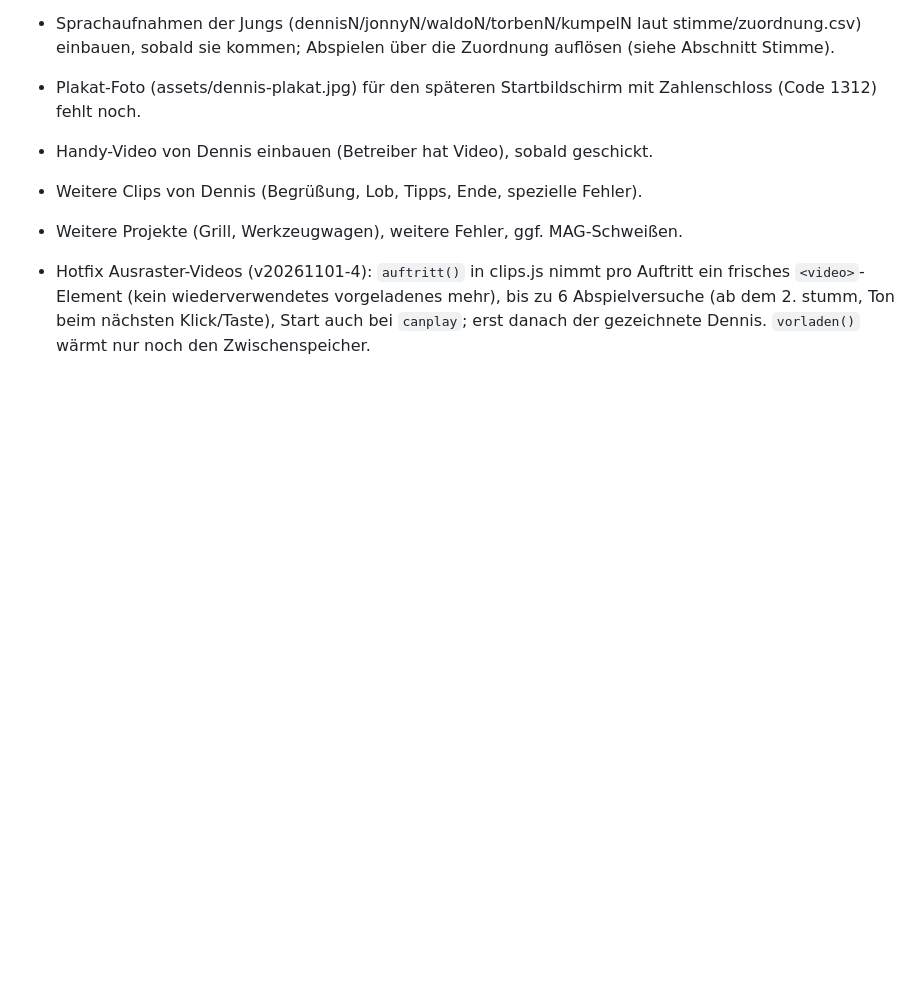
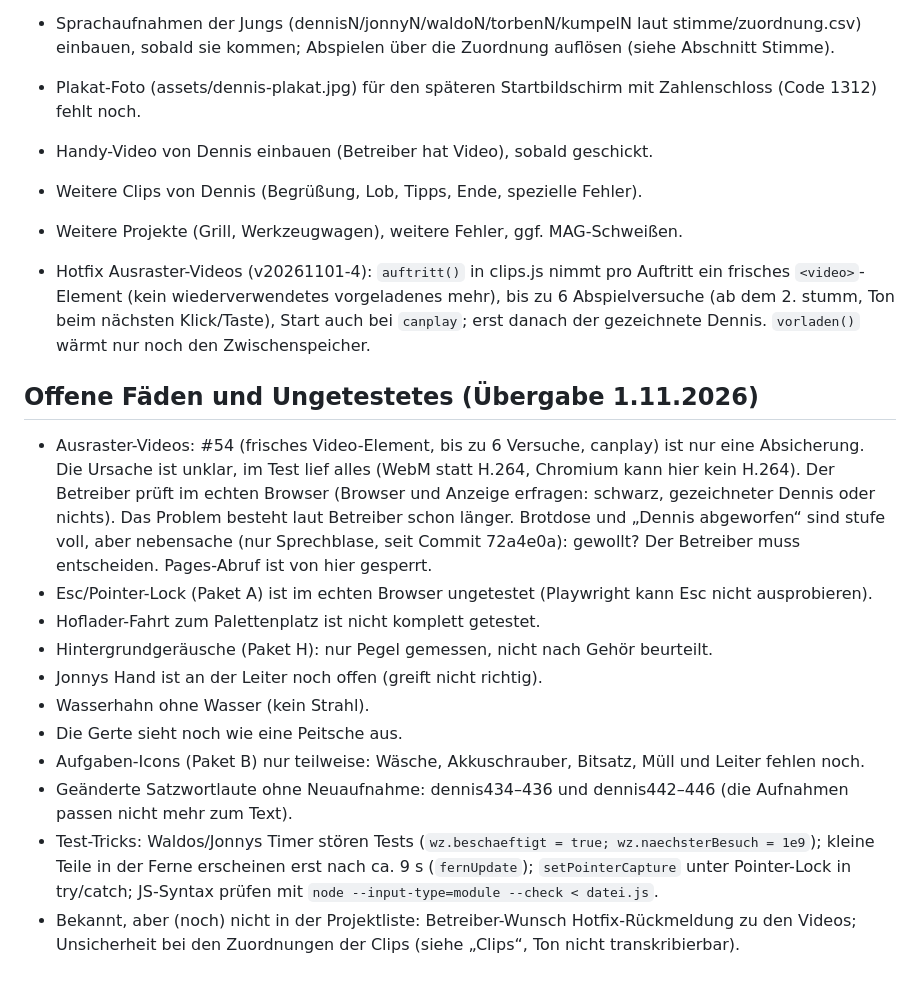
Before and after one commit to joelcode3/schweisskurs-simulator, a Markdown page: docs/details.md, the part around the change. Drawn GitHub-style; blank space fills up the shorter version.

Commit message:
Übergabe: Stand der PRs, Arbeitsregeln, offene Fäden und Ungetestetes
Co-Authored-By: Claude Sonnet 5.5 <noreply@anthropic.com>
Claude-Session: https://claude.ai/code/session_01XGePErDFhXXUD4JCq5Rza3

```diff
--- a/docs/details.md
+++ b/docs/details.md
@@ -539,3 +539,22 @@ Verschoben aus CLAUDE.md (unverändert, nach Themen sortiert). Nur den passenden
 - Hotfix Ausraster-Videos (v20261101-4): `auftritt()` in clips.js nimmt pro Auftritt ein frisches `<video>`-Element (kein
   wiederverwendetes vorgeladenes mehr), bis zu 6 Abspielversuche (ab dem 2. stumm, Ton beim nächsten Klick/Taste), Start auch bei `canplay`;
   erst danach der gezeichnete Dennis. `vorladen()` wärmt nur noch den Zwischenspeicher.
+
+## Offene Fäden und Ungetestetes (Übergabe 1.11.2026)
+- Ausraster-Videos: #54 (frisches Video-Element, bis zu 6 Versuche, canplay) ist nur eine Absicherung. Die Ursache ist unklar, im Test lief
+  alles (WebM statt H.264, Chromium kann hier kein H.264). Der Betreiber prüft im echten Browser (Browser und Anzeige erfragen: schwarz,
+  gezeichneter Dennis oder nichts). Das Problem besteht laut Betreiber schon länger. Brotdose und „Dennis abgeworfen“ sind stufe voll,
+  aber nebensache (nur Sprechblase, seit Commit 72a4e0a): gewollt? Der Betreiber muss entscheiden. Pages-Abruf ist von hier gesperrt.
+- Esc/Pointer-Lock (Paket A) ist im echten Browser ungetestet (Playwright kann Esc nicht ausprobieren).
+- Hoflader-Fahrt zum Palettenplatz ist nicht komplett getestet.
+- Hintergrundgeräusche (Paket H): nur Pegel gemessen, nicht nach Gehör beurteilt.
+- Jonnys Hand ist an der Leiter noch offen (greift nicht richtig).
+- Wasserhahn ohne Wasser (kein Strahl).
+- Die Gerte sieht noch wie eine Peitsche aus.
+- Aufgaben-Icons (Paket B) nur teilweise: Wäsche, Akkuschrauber, Bitsatz, Müll und Leiter fehlen noch.
+- Geänderte Satzwortlaute ohne Neuaufnahme: dennis434–436 und dennis442–446 (die Aufnahmen passen nicht mehr zum Text).
+- Test-Tricks: Waldos/Jonnys Timer stören Tests (`wz.beschaeftigt = true; wz.naechsterBesuch = 1e9`); kleine Teile in der Ferne
+  erscheinen erst nach ca. 9 s (`fernUpdate`); `setPointerCapture` unter Pointer-Lock in try/catch; JS-Syntax prüfen mit
+  `node --input-type=module --check < datei.js`.
+- Bekannt, aber (noch) nicht in der Projektliste: Betreiber-Wunsch Hotfix-Rückmeldung zu den Videos; Unsicherheit bei den
+  Zuordnungen der Clips (siehe „Clips“, Ton nicht transkribierbar).
```
Also changed, not shown: CLAUDE.md (+16 -1 lines).
